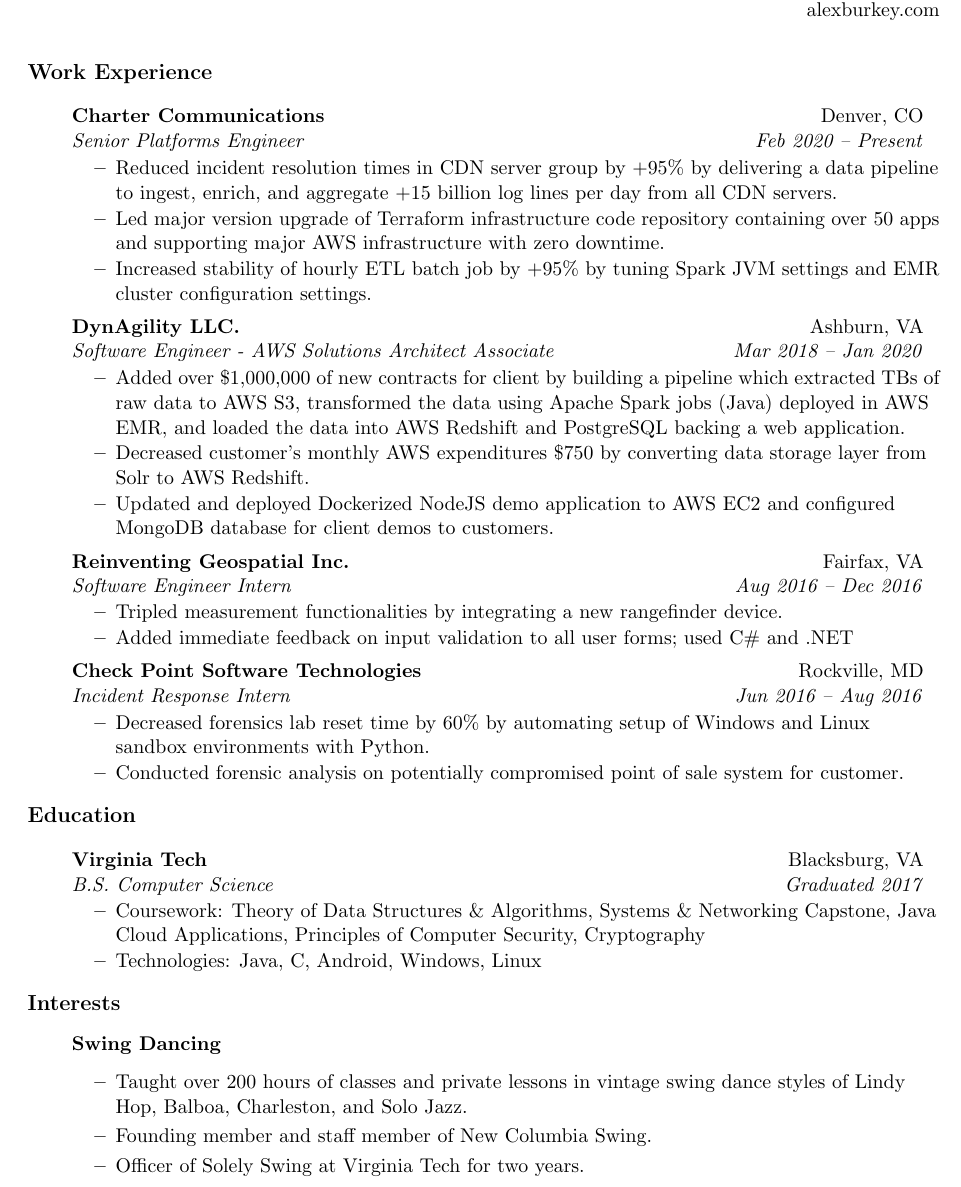
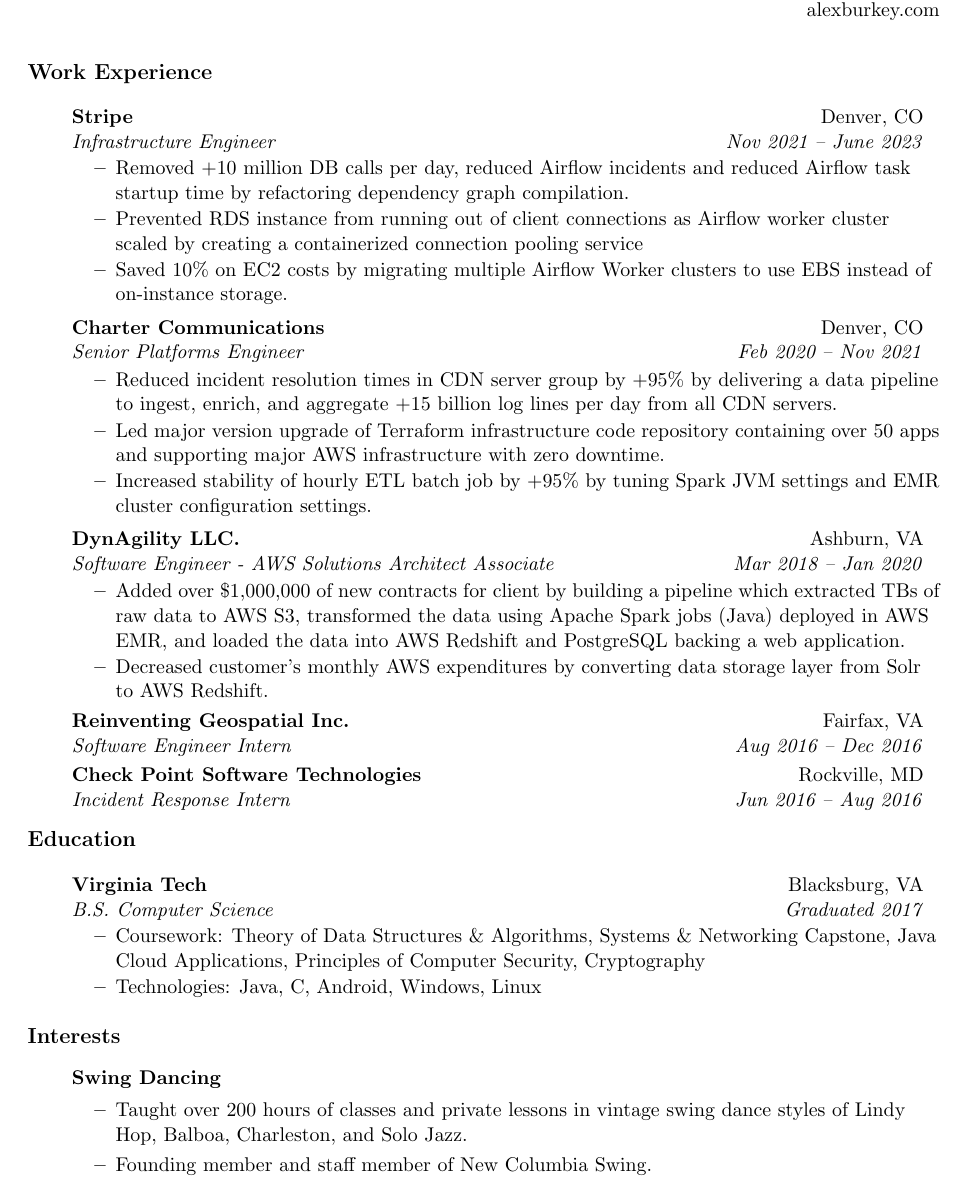
Before and after one commit to AlexBurkey/AlexBurkey.github.io, a LaTeX CV (files/my_resume.tex): part of the page, cut so that both start at the same text. The pictures show the PDF file files/AlexBurkeyResume.pdf that the author committed with the source.

Commit message:
update resume

```diff
--- a/files/my_resume.tex
+++ b/files/my_resume.tex
@@ -55,9 +55,18 @@
 \vspace{-0.2in}
 \begin{itemize}
 \item[]
-	\ressubheading{Charter Communications}{Denver, CO}{Senior Platforms Engineer}{Feb 2020 -- Present}
+	\ressubheading{Stripe}{Denver, CO}{Infrastructure Engineer}{Nov 2021 -- June 2023}
 	\begin{itemize}
+        \resitem{Removed +10 million DB calls per day, reduced Airflow incidents and reduced Airflow task startup time by refactoring dependency graph compilation.}
 
+        \resitem{Prevented RDS instance from running out of client connections as Airflow worker cluster scaled by creating a containerized connection pooling service}
+
+	    \resitem{Saved 10\% on EC2 costs by migrating multiple Airflow Worker clusters to use EBS instead of on-instance storage.}
+
+	\end{itemize}
+\item[]
+	\ressubheading{Charter Communications}{Denver, CO}{Senior Platforms Engineer}{Feb 2020 -- Nov 2021}
+	\begin{itemize}
 	    \resitem{Reduced incident resolution times in CDN server group  by +95\% by delivering a data pipeline to ingest, enrich, and aggregate +15 billion log lines per day from all CDN servers.}
 
 	    \resitem{Led major version upgrade of Terraform infrastructure code repository containing over 50 apps and supporting major AWS infrastructure with zero downtime.}
@@ -69,40 +78,17 @@
 \item[]
 	\ressubheading{DynAgility LLC.}{Ashburn, VA}{Software Engineer - AWS Solutions Architect Associate}{Mar 2018 -- Jan 2020}
 	\begin{itemize}
-
 	    \resitem{Added over \$1,000,000 of new contracts for client by building a pipeline which extracted TBs of raw data to AWS S3, transformed the data using Apache Spark jobs (Java) deployed in AWS EMR, and loaded the data into AWS Redshift and PostgreSQL backing a web application.}
 
-	    \resitem{Decreased customer's monthly AWS expenditures \$750 by converting data storage layer from Solr to AWS Redshift.}
-	    \iffalse
-	    \resitem{Created a React web dashboard backed by a NodeJS REST API displaying deployment data from multiple Kubernetes clusters.}
-	    \fi
-
-	    \resitem{Updated and deployed Dockerized NodeJS demo application to AWS EC2 and configured MongoDB database for client demos to customers.}
+	    \resitem{Decreased customer's monthly AWS expenditures by converting data storage layer from Solr to AWS Redshift.}
 
 	\end{itemize}
 
 \item[]
 	\ressubheading{Reinventing Geospatial Inc.}{Fairfax, VA}{Software Engineer Intern}{Aug 2016 -- Dec 2016}
-	\begin{itemize}
-	    \resitem{Tripled measurement functionalities by integrating a new rangefinder device.}{}
-	    \resitem{Added immediate feedback on input validation to all user forms; used C\# and .NET}{}
-	\end{itemize}
 
 \item[]
 	\ressubheading{Check Point Software Technologies}{Rockville, MD}{Incident Response Intern}{Jun 2016 -- Aug 2016}
-	\begin{itemize}
-	    % Come up with some number for reset time
-	    \resitem{Decreased forensics lab reset time by 60\% by automating setup of Windows and Linux sandbox environments with Python.}{}
-		\resitem{Conducted forensic analysis on potentially compromised point of sale system for customer.}
-	\end{itemize}
-
-\iffalse
-\item[]
-	\ressubheading{Design For America at Virginia Tech}{Blacksburg, VA}{Project Co-Lead}{Sept 2015 -- May 2016}
-	\begin{itemize}
-	    \resitem{Increased access to Virginia Tech athletic clubs and their events by leading a team to design and create an Android application backed by VT Athletics data.}{}
-	\end{itemize}
-\fi
 
 \end{itemize}
 
@@ -119,16 +105,16 @@
     \end{itemize}
 \end{itemize}
 
-\vspace{-0.2in}
+\vspace{-0.15in}
 
 \resheading{Interests}
 \vspace{-0.2in}
 \begin{itemize}
     \item[] {\textbf{Swing Dancing}}
+    \vspace{-0.05in}
     \begin{itemize}
         \item {Taught over 200 hours of classes and private lessons in vintage swing dance styles of Lindy Hop, Balboa, Charleston, and Solo Jazz.}
         \item {Founding member and staff member of New Columbia Swing.}
-        \item {Officer of Solely Swing at Virginia Tech for two years.}
     \end{itemize}
 \end{itemize}
 
```
Also changed, not shown: files/AlexBurkeyResume.pdf, files/my_resume.tex (2 more changed lines).
